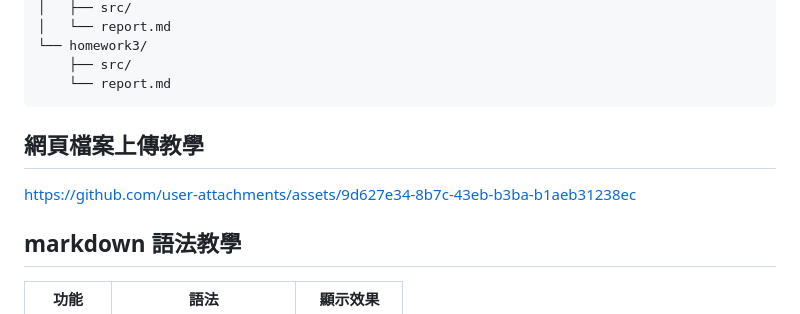
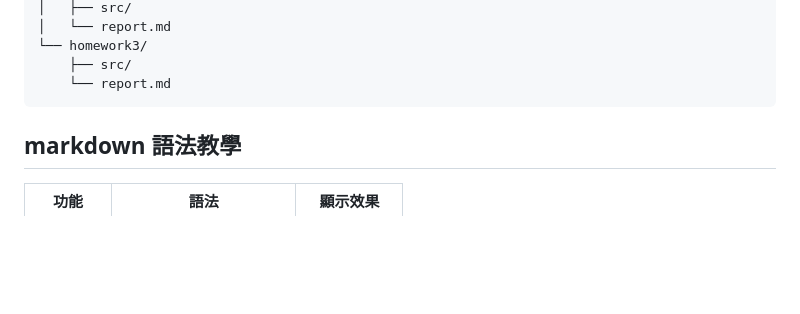
Before and after one commit to PoHsun1209/NFU-DS-homework1, a Markdown page: README.md, the part around the change. Rendered like a GitHub page; blank space fills up the shorter version.

Commit message:
🗑️ Remove video demonstration

````diff
--- a/README.md
+++ b/README.md
@@ -61,10 +61,6 @@
     ├── src/
     └── report.md
 ```
-
-## 網頁檔案上傳教學
-
-<https://github.com/user-attachments/assets/9d627e34-8b7c-43eb-b3ba-b1aeb31238ec>
 
 ## markdown 語法教學
 
````
